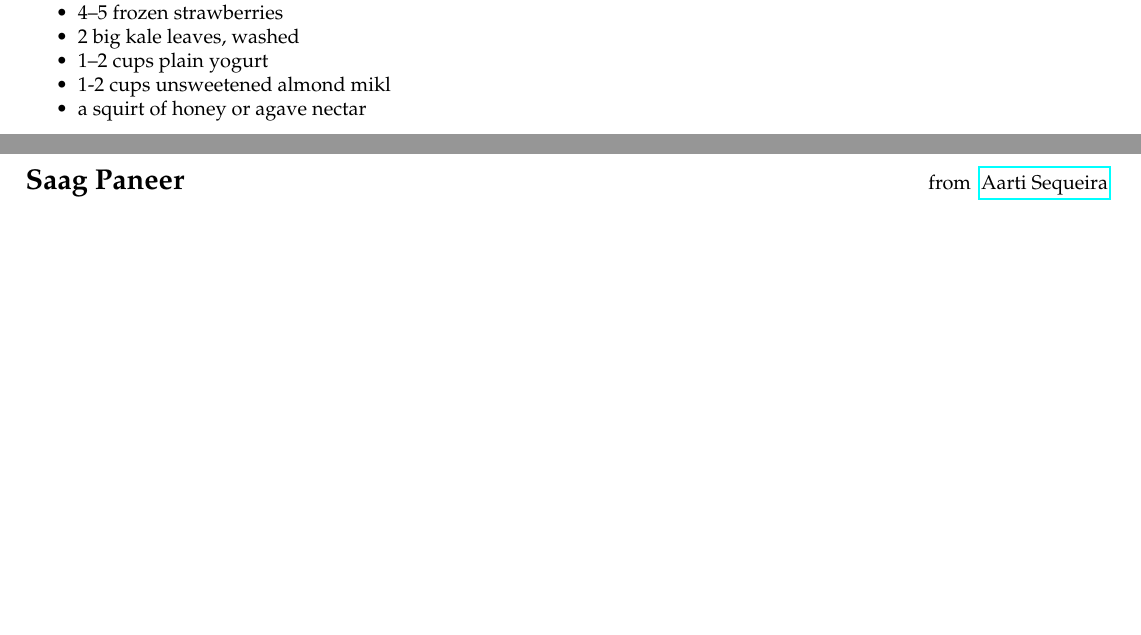
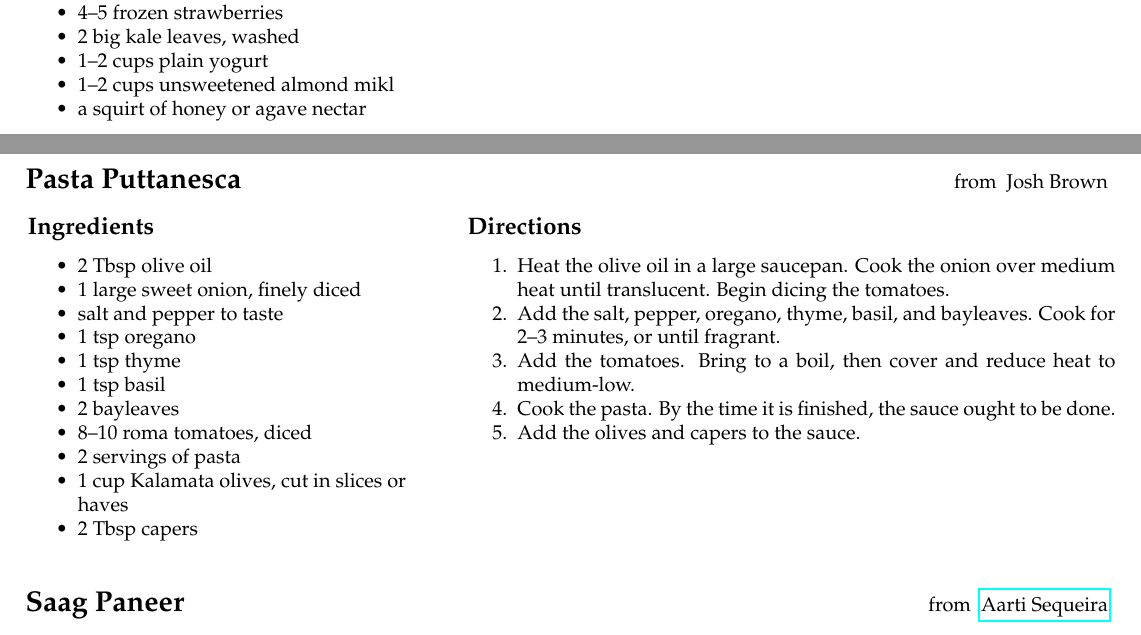
Before and after one commit to jbrown1618/recipes, a LaTeX thesis (Recipes.tex, which reads list/pasta-puttanesca.tex): two parts of pages 4 and 8 of 13 before the commit and two parts of pages 4 and 8 of 14 after it, joined at a grey line, cut so that both start at the same text, the shorter picture padded with empty space. Compiled offline with pdfLaTeX.

Commit message:
Added pasta puttanesca

```diff
--- /dev/null
+++ b/list/pasta-puttanesca.tex
@@ -0,0 +1,31 @@
+\recipe{
+    Pasta Puttanesca
+}{
+    Josh Brown
+}{
+    \Ingredients{
+        \item 2 Tbsp olive oil
+        \item 1 large sweet onion, finely diced
+        \item salt and pepper to taste
+        \item 1 tsp oregano
+        \item 1 tsp thyme
+        \item 1 tsp basil
+        \item 2 bayleaves
+        \item 8--10 roma tomatoes, diced
+        \item 2 servings of pasta
+        \item 1 cup Kalamata olives, cut in slices or haves
+        \item 2 Tbsp capers
+    }
+}{
+    \Directions{
+        \item Heat the olive oil in a large saucepan.
+              Cook the onion over medium heat until translucent.
+              Begin dicing the tomatoes.
+        \item Add the salt, pepper, oregano, thyme, basil, and bayleaves.
+              Cook for 2--3 minutes, or until fragrant.
+        \item Add the tomatoes.
+              Bring to a boil, then cover and reduce heat to medium-low.
+        \item Cook the pasta.  By the time it is finished, the sauce ought to be done.
+        \item Add the olives and capers to the sauce.
+    }
+}
```
Also changed, not shown: Recipes.tex (+1 -0 lines), list/green-smoothie.tex (+1 -1 lines), Recipes.pdf.
